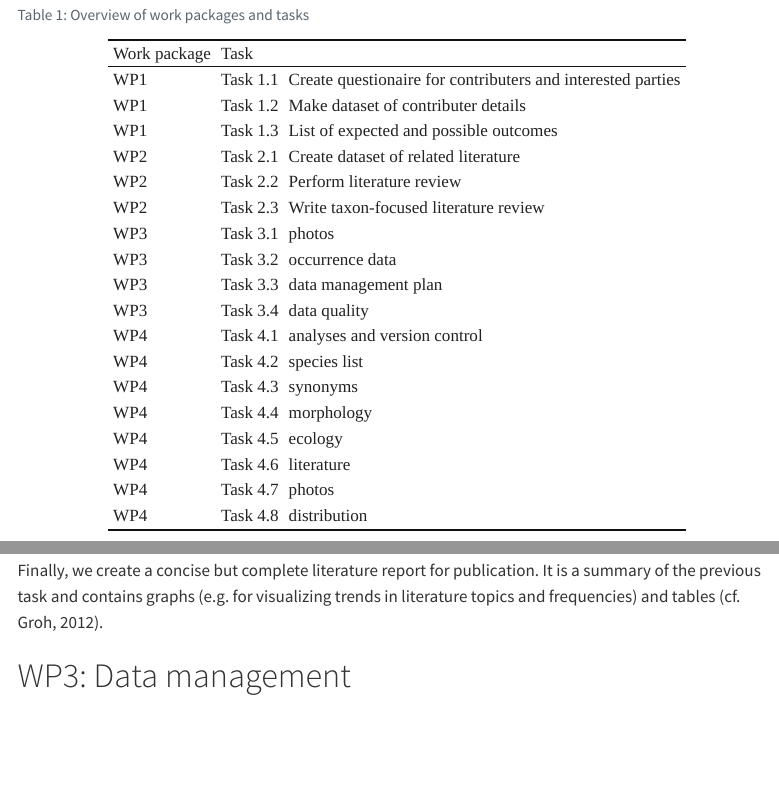
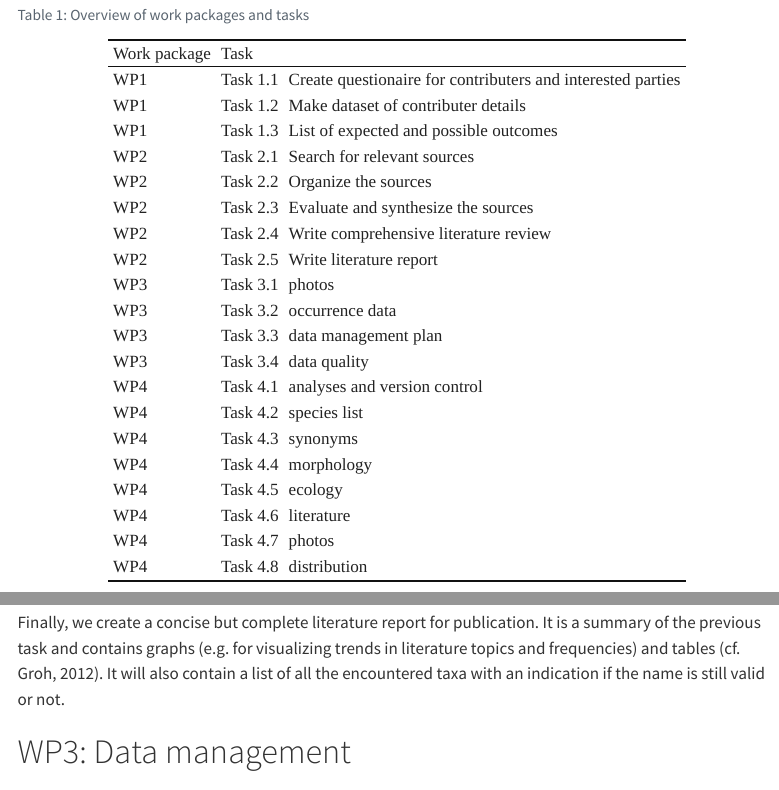
Before and after one commit to wlangera/gran-canaria-snails, a Quarto document (src/markdown/project_description.qmd): the page in a window 1100 px wide, from 1380 px down, and a second part further down, joined at a grey line. Rendered offline with R 4.5, knitr and Pandoc in place of Quarto, with nearby package versions; menus at the side of the page are left out.

Commit message:
update methodology tabel

```diff
--- a/src/markdown/project_description.qmd
+++ b/src/markdown/project_description.qmd
@@ -54,7 +54,7 @@ These will be split in distinct tasks with a chronological order. No absolute ti
 #| label: tbl-worktab
 #| tbl-cap: "Overview of work packages and tasks"
 
-tasks_per_wp <- c(3, 3, 4, 8)
+tasks_per_wp <- c(3, 5, 4, 8)
 wp_df <- data.frame(
   work_package = rep(c("WP1", "WP2", "WP3", "WP4"), tasks_per_wp),
   tasknr = paste0("Task ", rep(1:length(tasks_per_wp), tasks_per_wp),
@@ -62,9 +62,11 @@ wp_df <- data.frame(
   task = c("Create questionaire for contributers and interested parties",
            "Make dataset of contributer details",
            "List of expected and possible outcomes",
-           "Create dataset of related literature",
-           "Perform literature review",
-           "Write taxon-focused literature review",
+           "Search for relevant sources",
+           "Organize the sources",
+           "Evaluate and synthesize the sources",
+           "Write comprehensive literature review",
+           "Write literature report",
            "photos", "occurrence data", "data management plan", "data quality",
            "analyses and version control",
            "species list", "synonyms", "morphology", "ecology", "literature",
@@ -170,5 +172,5 @@ This review can be published on the website.
 
-Finally, we create a concise but complete literature report for publication. It is a summary of the previous task and contains graphs (e.g. for visualizing trends in literature topics and frequencies) and tables [cf. @groh2012bibliography].
+Finally, we create a concise but complete literature report for publication. It is a summary of the previous task and contains graphs (e.g. for visualizing trends in literature topics and frequencies) and tables [cf. @groh2012bibliography]. It will also contain a list of all the encountered taxa with an indication if the name is still valid or not.
 
 # WP3: Data management {#sec-WP3}
 
```
Also changed, not shown: src/markdown/project_description.qmd (4 more changed lines).
